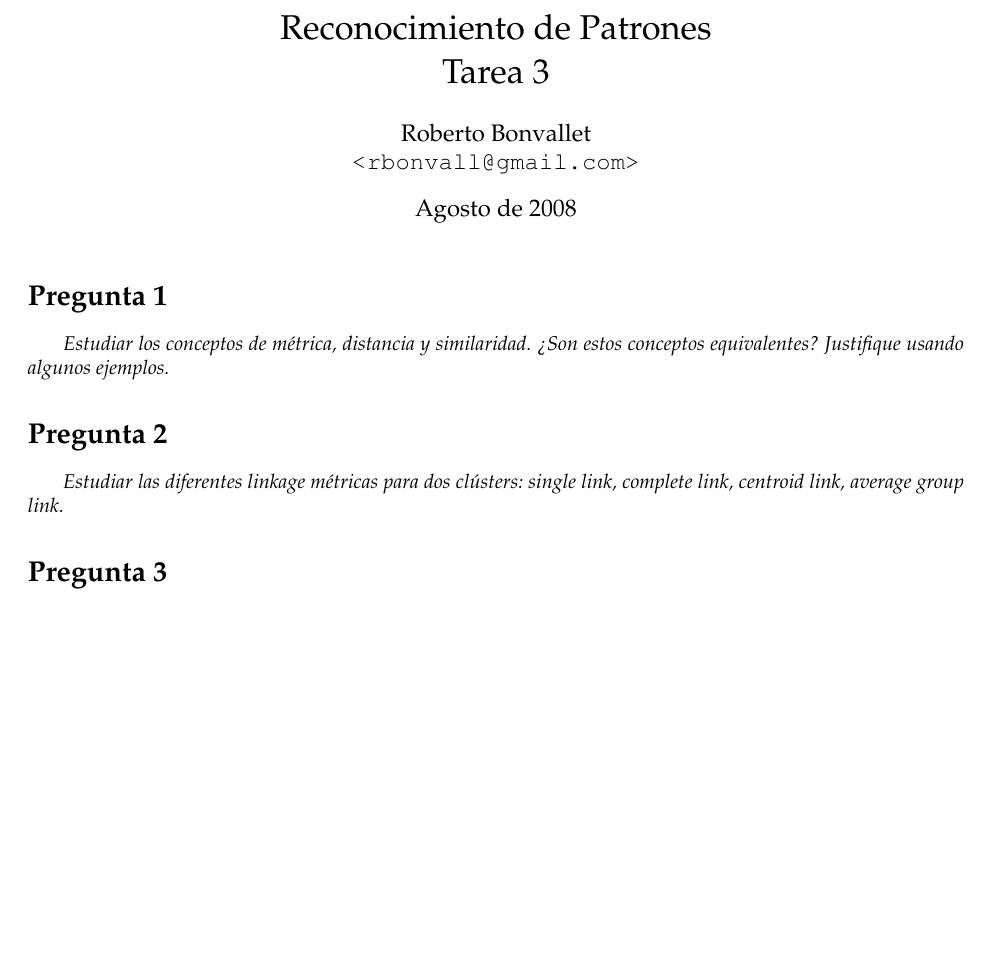
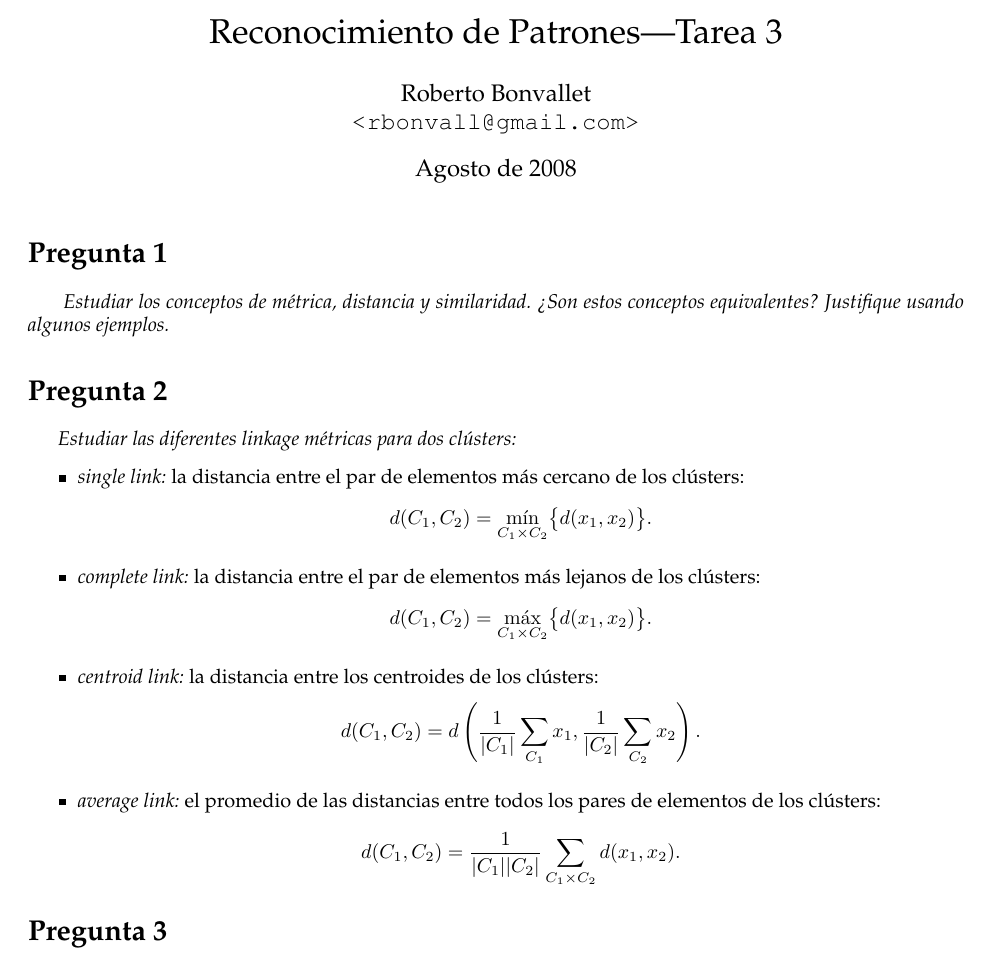
Before and after one commit to rbonvall/recpat, a LaTeX problem sheet (tarea3/tarea3.tex): part of the page, cut so that both start at the same text, the shorter picture padded with empty space. Compiled offline with pdfLaTeX.

Commit message:
Pregunta 2 tarea 3

```diff
--- a/tarea3/tarea3.tex
+++ b/tarea3/tarea3.tex
@@ -10,8 +10,9 @@
 \usepackage{graphicx}
 
 \newcommand{\pregunta}{\textit}
+\newcommand{\card}[1]{\lvert#1\rvert}
 
-\title{Reconocimiento de Patrones \\ Tarea 3}
+\title{Reconocimiento de Patrones---Tarea 3}
 \author{Roberto Bonvallet \\ \url {<rbonvall@gmail.com>}}
 \date{Agosto de 2008}
 
@@ -26,10 +27,20 @@
 }
 
 \section*{Pregunta 2}
-\pregunta{
-    Estudiar las diferentes linkage métricas para dos clústers:
-    single link, complete link, centroid link, average group link.
-}
+\pregunta{Estudiar las diferentes linkage métricas para dos clústers:}
+\begin{itemize}
+    \item \pregunta{single link:} la distancia entre el par de elementos más cercano de los
+        clústers:
+        \[d(C_1, C_2) = \min_{C_1\times C_2}\bigl\{d(x_1, x_2)\bigr\}.\]
+    \item \pregunta{complete link:} la distancia entre el par de elementos más lejanos de los
+        clústers:
+        \[d(C_1, C_2) = \max_{C_1\times C_2}\bigl\{d(x_1, x_2)\bigr\}.\]
+    \item \pregunta{centroid link:} la distancia entre los centroides de los clústers:
+        \[d(C_1, C_2) = d\left(\frac{1}{\card{C_1}}\sum_{C_1} x_1, \frac{1}{\card{C_2}}\sum_{C_2} x_2\right).\]
+    \item \pregunta{average link:} el promedio de las distancias entre todos los pares de elementos
+        de los clústers:
+        \[d(C_1, C_2) = \frac{1}{\card{C_1}\card{C_2}}\sum_{C_1\times C_2} d(x_1, x_2).\]
+\end{itemize}
 
 \section*{Pregunta 3}
 \pregunta{
```
